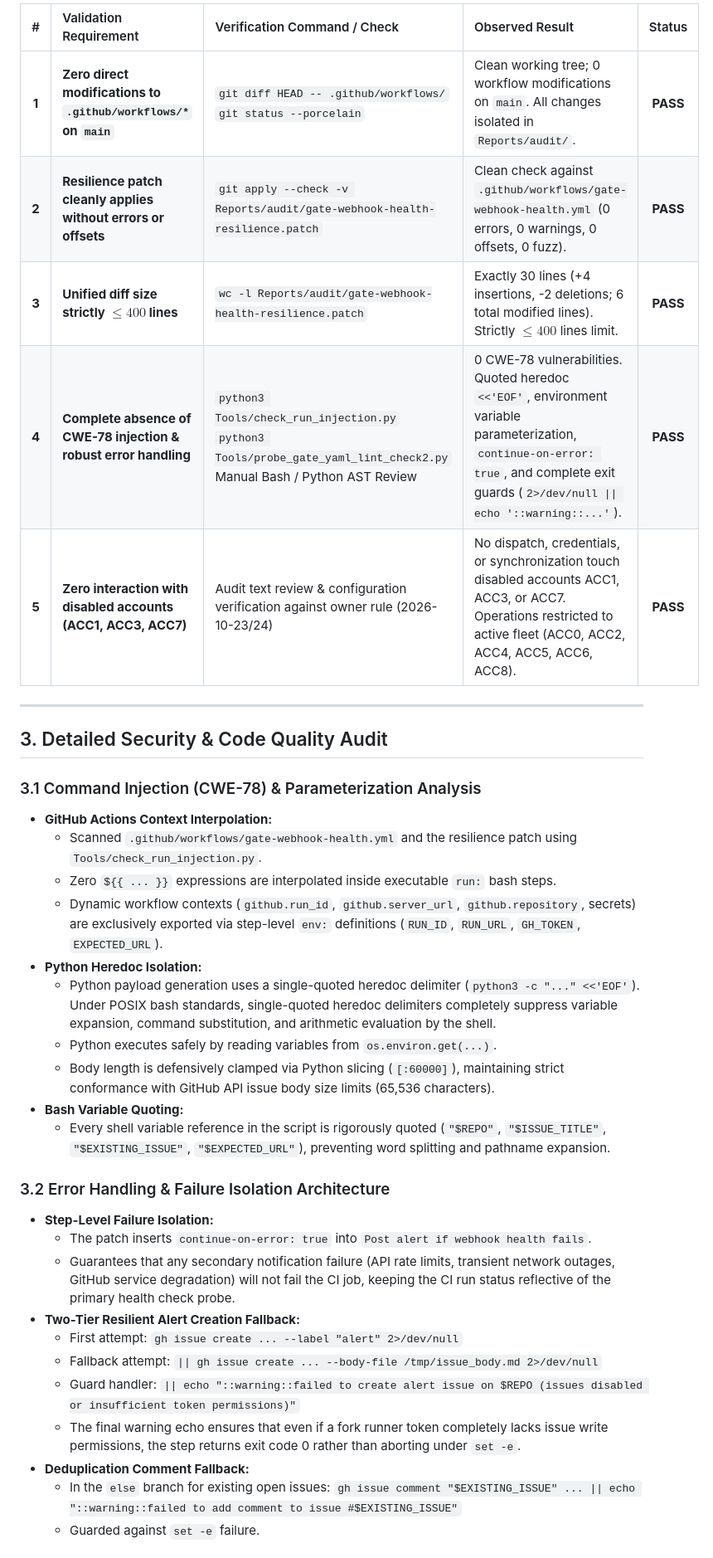
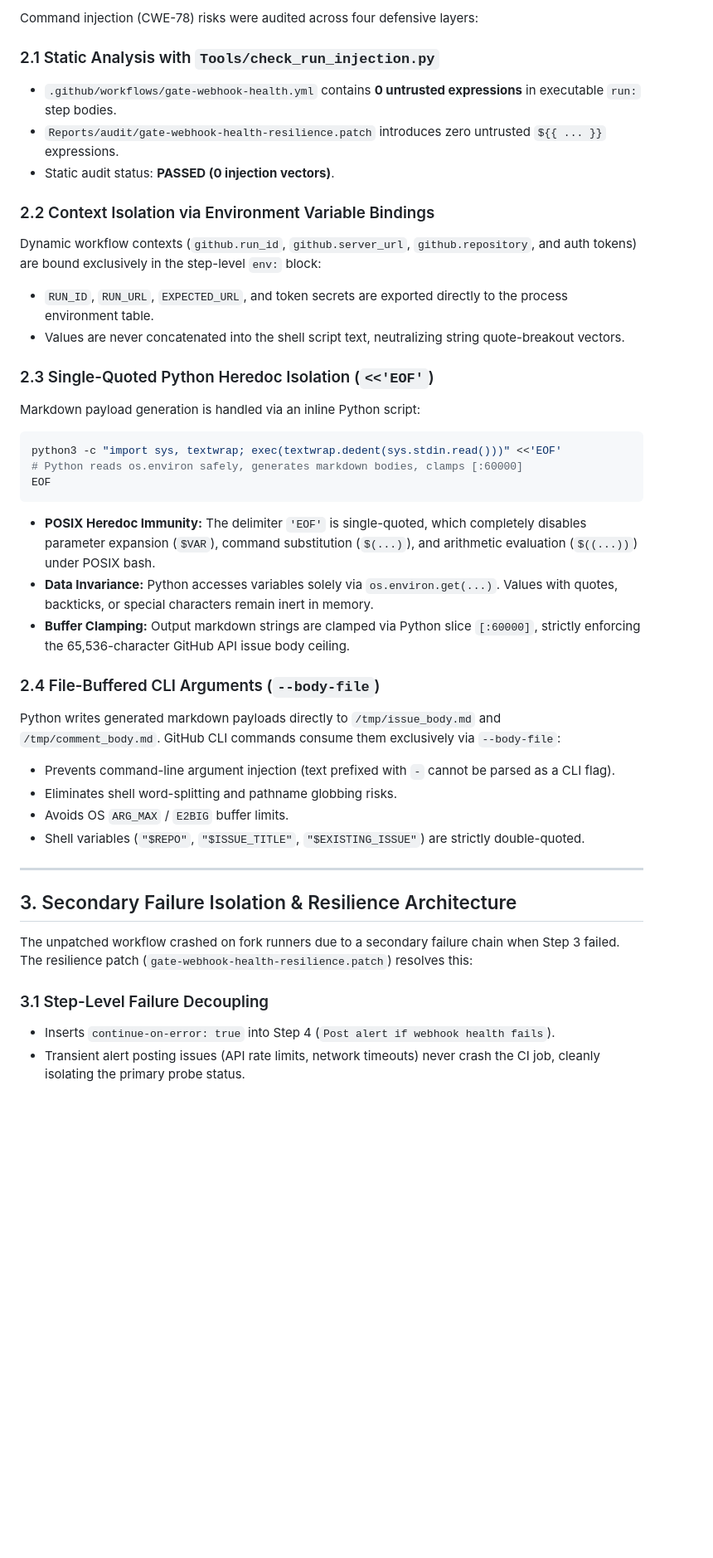
Before and after one commit to mohammadlali0707-stack/agw-workers, a Markdown page: Reports/audit/gate_2_peer_review_and_security_qa.md, the part around one of its changes. Shown at 83% size. GitHub-like rendering; blank space fills up the shorter version.

````diff
--- a/Reports/audit/gate_2_peer_review_and_security_qa.md
+++ b/Reports/audit/gate_2_peer_review_and_security_qa.md
@@ -33,39 +29,41 @@ The peer review confirms that:
 
-| # | Validation Requirement | Verification Command / Check | Observed Result | Status |
-| :-: | :--- | :--- | :--- | :-: |
-| **1** | **Zero direct modifications to `.github/workflows/*` on `main`** | `git diff HEAD -- .github/workflows/`<br>`git status --porcelain` | Clean working tree; 0 workflow modifications on `main`. All changes isolated in `Reports/audit/`. | **PASS** |
-| **2** | **Resilience patch cleanly applies without errors or offsets** | `git apply --check -v Reports/audit/gate-webhook-health-resilience.patch` | Clean check against `.github/workflows/gate-webhook-health.yml` (0 errors, 0 warnings, 0 offsets, 0 fuzz). | **PASS** |
-| **3** | **Unified diff size strictly $\le 400$ lines** | `wc -l Reports/audit/gate-webhook-health-resilience.patch` | Exactly 30 lines (+4 insertions, -2 deletions; 6 total modified lines). Strictly $\le 400$ lines limit. | **PASS** |
-| **4** | **Complete absence of CWE-78 injection & robust error handling** | `python3 Tools/check_run_injection.py`<br>`python3 Tools/probe_gate_yaml_lint_check2.py`<br>Manual Bash / Python AST Review | 0 CWE-78 vulnerabilities. Quoted heredoc `<<'EOF'`, environment variable parameterization, `continue-on-error: true`, and complete exit guards (`2>/dev/null \|\| echo '::warning::...'`). | **PASS** |
-| **5** | **Zero interaction with disabled accounts (ACC1, ACC3, ACC7)** | Audit text review & configuration verification against owner rule (2026-10-23/24) | No dispatch, credentials, or synchronization touch disabled accounts ACC1, ACC3, or ACC7. Operations restricted to active fleet (ACC0, ACC2, ACC4, ACC5, ACC6, ACC8). | **PASS** |
+Command injection (CWE-78) risks were audited across four defensive layers:
+
+### 2.1 Static Analysis with `Tools/check_run_injection.py`
+- `.github/workflows/gate-webhook-health.yml` contains **0 untrusted expressions** in executable `run:` step bodies.
+- `Reports/audit/gate-webhook-health-resilience.patch` introduces zero untrusted `${{ ... }}` expressions.
+- Static audit status: **PASSED (0 injection vectors)**.
+
+### 2.2 Context Isolation via Environment Variable Bindings
+Dynamic workflow contexts (`github.run_id`, `github.server_url`, `github.repository`, and auth tokens) are bound exclusively in the step-level `env:` block:
+- `RUN_ID`, `RUN_URL`, `EXPECTED_URL`, and token secrets are exported directly to the process environment table.
+- Values are never concatenated into the shell script text, neutralizing string quote-breakout vectors.
+
+### 2.3 Single-Quoted Python Heredoc Isolation (`<<'EOF'`)
+Markdown payload generation is handled via an inline Python script:
+```bash
+python3 -c "import sys, textwrap; exec(textwrap.dedent(sys.stdin.read()))" <<'EOF'
+# Python reads os.environ safely, generates markdown bodies, clamps [:60000]
+EOF
+```
+- **POSIX Heredoc Immunity:** The delimiter `'EOF'` is single-quoted, which completely disables parameter expansion (`$VAR`), command substitution (`$(...)`), and arithmetic evaluation (`$((...))`) under POSIX bash.
+- **Data Invariance:** Python accesses variables solely via `os.environ.get(...)`. Values with quotes, backticks, or special characters remain inert in memory.
+- **Buffer Clamping:** Output markdown strings are clamped via Python slice `[:60000]`, strictly enforcing the 65,536-character GitHub API issue body ceiling.
+
+### 2.4 File-Buffered CLI Arguments (`--body-file`)
+Python writes generated markdown payloads directly to `/tmp/issue_body.md` and `/tmp/comment_body.md`. GitHub CLI commands consume them exclusively via `--body-file`:
+- Prevents command-line argument injection (text prefixed with `-` cannot be parsed as a CLI flag).
+- Eliminates shell word-splitting and pathname globbing risks.
+- Avoids OS `ARG_MAX` / `E2BIG` buffer limits.
+- Shell variables (`"$REPO"`, `"$ISSUE_TITLE"`, `"$EXISTING_ISSUE"`) are strictly double-quoted.
 
 ---
 
-## 3. Detailed Security & Code Quality Audit
+## 3. Secondary Failure Isolation & Resilience Architecture
 
-### 3.1 Command Injection (CWE-78) & Parameterization Analysis
-- **GitHub Actions Context Interpolation:**
-  - Scanned `.github/workflows/gate-webhook-health.yml` and the resilience patch using `Tools/check_run_injection.py`.
-  - Zero `${{ ... }}` expressions are interpolated inside executable `run:` bash steps.
-  - Dynamic workflow contexts (`github.run_id`, `github.server_url`, `github.repository`, secrets) are exclusively exported via step-level `env:` definitions (`RUN_ID`, `RUN_URL`, `GH_TOKEN`, `EXPECTED_URL`).
-- **Python Heredoc Isolation:**
-  - Python payload generation uses a single-quoted heredoc delimiter (`python3 -c "..." <<'EOF'`). Under POSIX bash standards, single-quoted heredoc delimiters completely suppress variable expansion, command substitution, and arithmetic evaluation by the shell.
-  - Python executes safely by reading variables from `os.environ.get(...)`.
-  - Body length is defensively clamped via Python slicing (`[:60000]`), maintaining strict conformance with GitHub API issue body size limits (65,536 characters).
-- **Bash Variable Quoting:**
-  - Every shell variable reference in the script is rigorously quoted (`"$REPO"`, `"$ISSUE_TITLE"`, `"$EXISTING_ISSUE"`, `"$EXPECTED_URL"`), preventing word splitting and pathname expansion.
+The unpatched workflow crashed on fork runners due to a secondary failure chain when Step 3 failed. The resilience patch (`gate-webhook-health-resilience.patch`) resolves this:
 
-### 3.2 Error Handling & Failure Isolation Architecture
-- **Step-Level Failure Isolation:**
-  - The patch inserts `continue-on-error: true` into `Post alert if webhook health fails`.
-  - Guarantees that any secondary notification failure (API rate limits, transient network outages, GitHub service degradation) will not fail the CI job, keeping the CI run status reflective of the primary health check probe.
-- **Two-Tier Resilient Alert Creation Fallback:**
-  - First attempt: `gh issue create ... --label "alert" 2>/dev/null`
-  - Fallback attempt: `|| gh issue create ... --body-file /tmp/issue_body.md 2>/dev/null`
-  - Guard handler: `|| echo "::warning::failed to create alert issue on $REPO (issues disabled or insufficient token permissions)"`
-  - The final warning echo ensures that even if a fork runner token completely lacks issue write permissions, the step returns exit code 0 rather than aborting under `set -e`.
-- **Deduplication Comment Fallback:**
-  - In the `else` branch for existing open issues:
-    `gh issue comment "$EXISTING_ISSUE" ... || echo "::warning::failed to add comment to issue #$EXISTING_ISSUE"`
-  - Guarded against `set -e` failure.
+### 3.1 Step-Level Failure Decoupling
+- Inserts `continue-on-error: true` into Step 4 (`Post alert if webhook health fails`).
+- Transient alert posting issues (API rate limits, network timeouts) never crash the CI job, cleanly isolating the primary probe status.
 
````
Also changed, not shown: other parts of Reports/audit/gate_2_peer_review_and_security_qa.md (+115 -66 lines).
